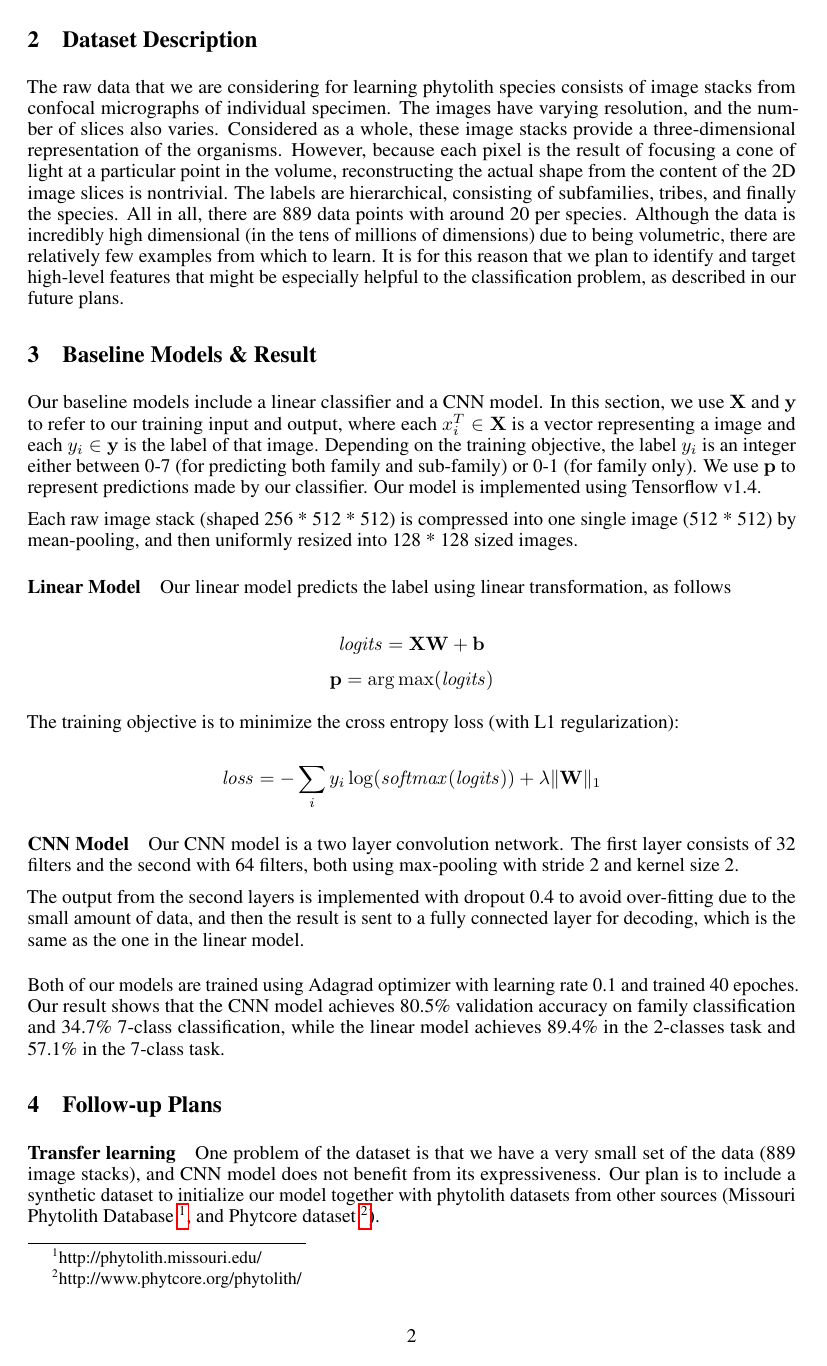
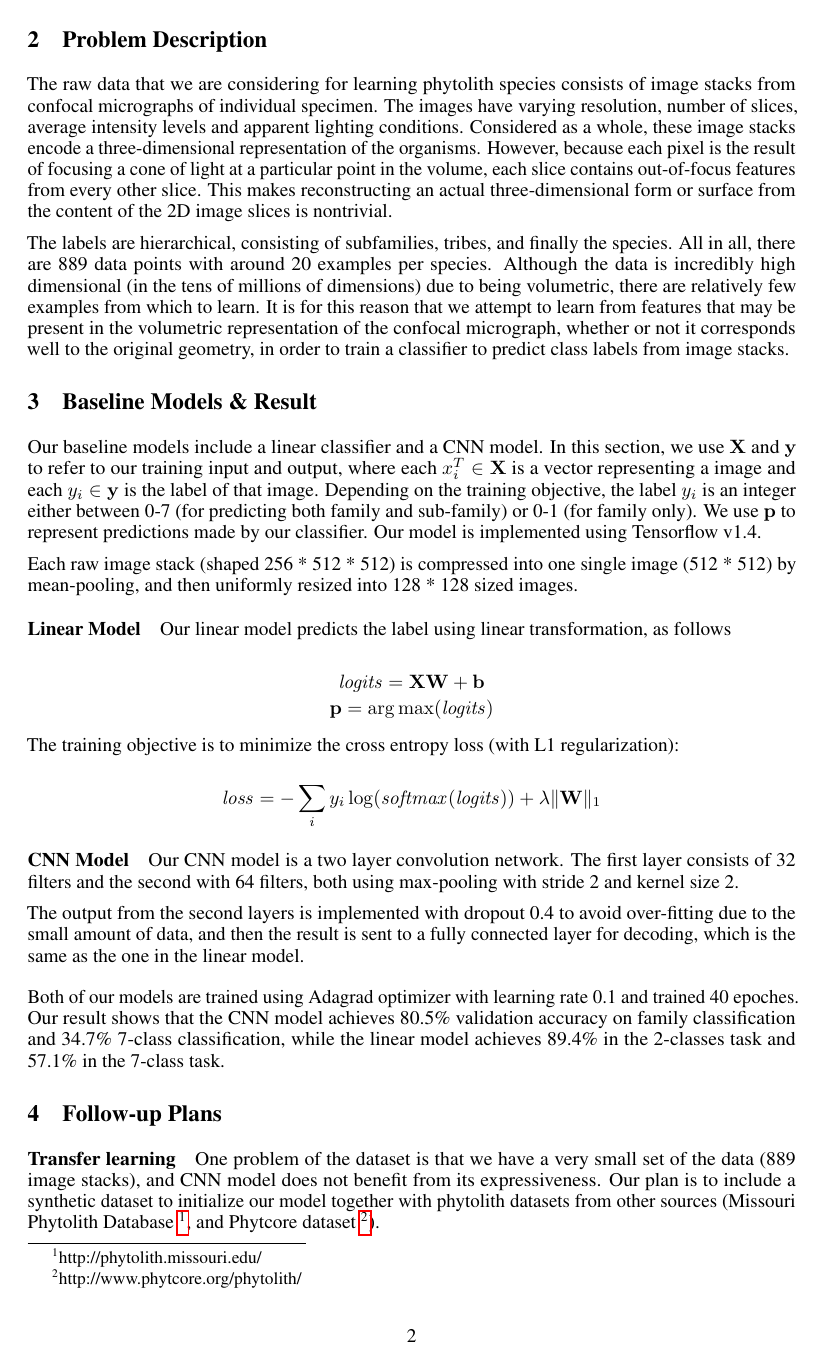
Before and after one commit to Mestway/phytolith, a LaTeX paper (writeup/report/report.tex): page 2 of 3. Compiled offline with pdfLaTeX.

Commit message:
updated more sections

```diff
--- a/writeup/report/report.tex
+++ b/writeup/report/report.tex
@@ -57,8 +57,9 @@ The dataset we used was fairly small (883 image stacks) for training and testing
 
-\section{Dataset Description}
+\section{Problem Description}
 
-The raw data that we are considering for learning phytolith species consists of image stacks from confocal micrographs of individual specimen. The images have varying resolution, and the number of slices also varies. Considered as a whole, these image stacks provide a three-dimensional representation of the organisms. However, because each pixel is the result of focusing a cone of light at a particular point in the volume, reconstructing the actual shape from the content of the 2D image slices is nontrivial.
-The labels are hierarchical, consisting of subfamilies, tribes, and finally the species. All in all, there are 889 data points with around 20 per species. Although the data is incredibly high dimensional (in the tens of millions of dimensions) due to being volumetric, there are relatively few examples from which to learn. It is for this reason that we plan to identify and target high-level features that might be especially helpful to the classification problem, as described in our future plans.
+The raw data that we are considering for learning phytolith species consists of image stacks from confocal micrographs of individual specimen. The images have varying resolution, number of slices, average intensity levels and apparent lighting conditions. Considered as a whole, these image stacks encode a three-dimensional representation of the organisms. However, because each pixel is the result of focusing a cone of light at a particular point in the volume, each slice contains out-of-focus features from every other slice. This makes reconstructing an actual three-dimensional form or surface from the content of the 2D image slices is nontrivial.
+
+The labels are hierarchical, consisting of subfamilies, tribes, and finally the species. All in all, there are 889 data points with around 20 examples per species. Although the data is incredibly high dimensional (in the tens of millions of dimensions) due to being volumetric, there are relatively few examples from which to learn. It is for this reason that we attempt to learn from features that may be present in the volumetric representation of the confocal micrograph, whether or not it corresponds well to the original geometry, in order to train a classifier to predict class labels from image stacks.
 
 
 \section{Baseline Models \& Result}
```
Also changed, not shown: writeup/report/report.pdf, writeup/report/report.tex (2 more changed lines), 4 other files.
